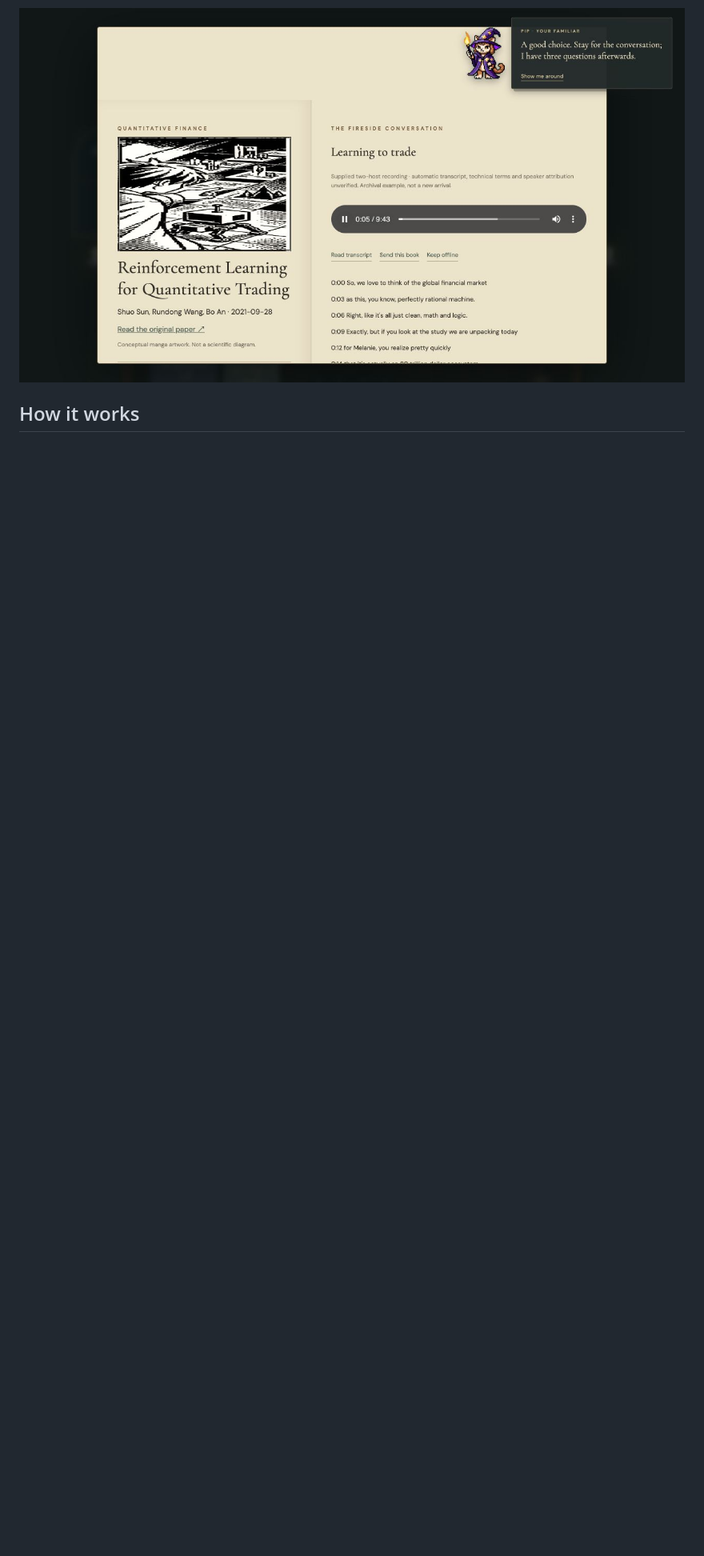
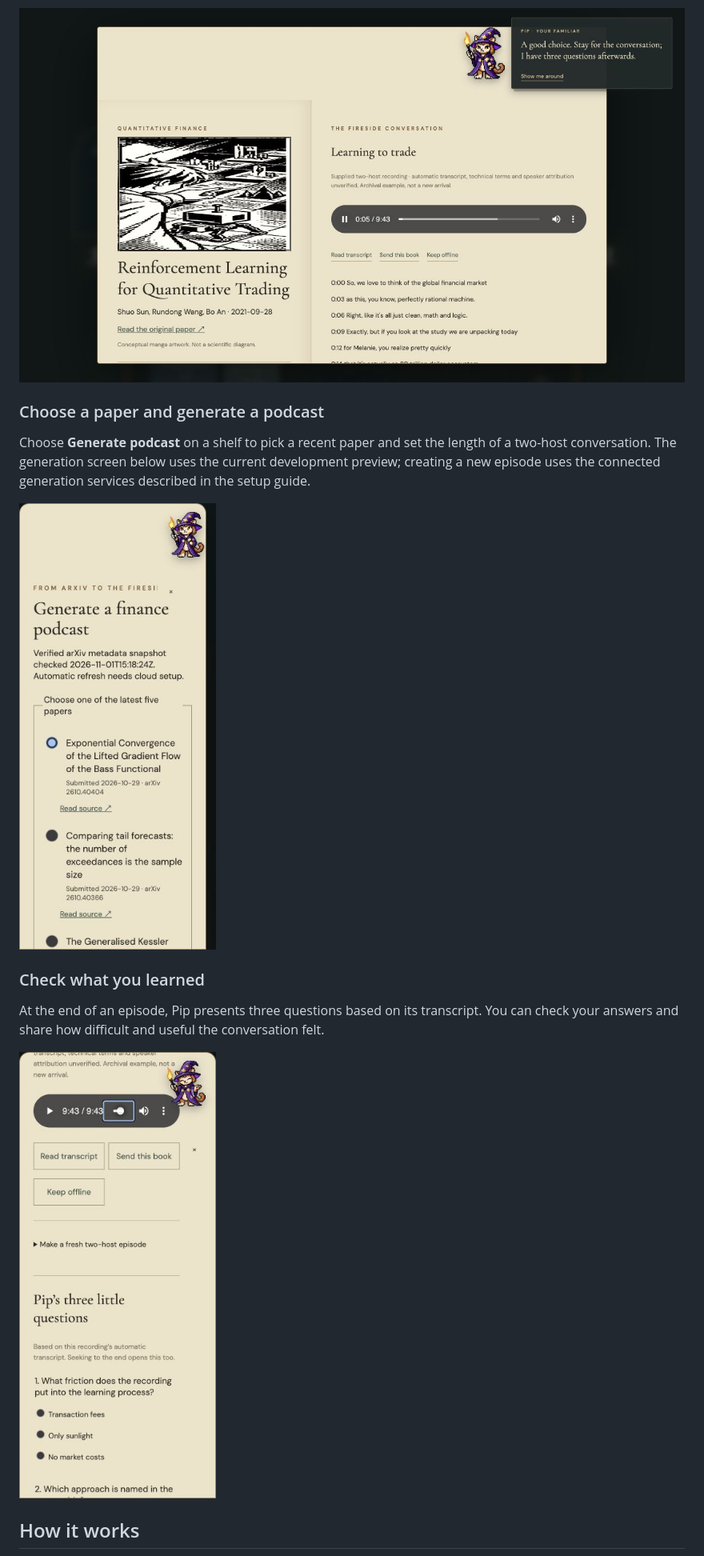
Before and after one commit to melaniepreen/alexandria-library, a Markdown page: README.md, the part around one of its changes. Shown at 80% size. GitHub-like rendering; pictures changed too: docs/screenshots/episode-quiz.jpg (added), docs/screenshots/generate-podcast.jpg (added); blank space fills up the shorter version.

```diff
--- a/README.md
+++ b/README.md
@@ -29,6 +40,18 @@ Select **Show me around** beside Pip to start a seven-step tour of the reading r
 Open a book to see its original paper alongside an audio conversation and timestamped transcript. The example below shows a supplied two-host recording playing with its transcript open; you can read along or follow the link to the paper. Creating a fresh episode uses the optional generation setup described below.
 
 ![A research paper alongside a playing podcast and timestamped transcript](docs/screenshots/podcast-transcript.jpg)
+
+### Choose a paper and generate a podcast
+
+Choose **Generate podcast** on a shelf to pick a recent paper and set the length of a two-host conversation. The generation screen below uses the current development preview; creating a new episode uses the connected generation services described in the setup guide.
+
+![Podcast generation screen showing a choice of recent papers](docs/screenshots/generate-podcast.jpg)
+
+### Check what you learned
+
+At the end of an episode, Pip presents three questions based on its transcript. You can check your answers and share how difficult and useful the conversation felt.
+
+![Pip’s end-of-episode quiz in the mobile book view](docs/screenshots/episode-quiz.jpg)
 
 ## How it works
 
```
Also changed, not shown: other parts of README.md (+11 -6 lines), docs/screenshots/book-detail.jpg, docs/screenshots/bookshelf.jpg, docs/screenshots/pip-tutorial.jpg.
